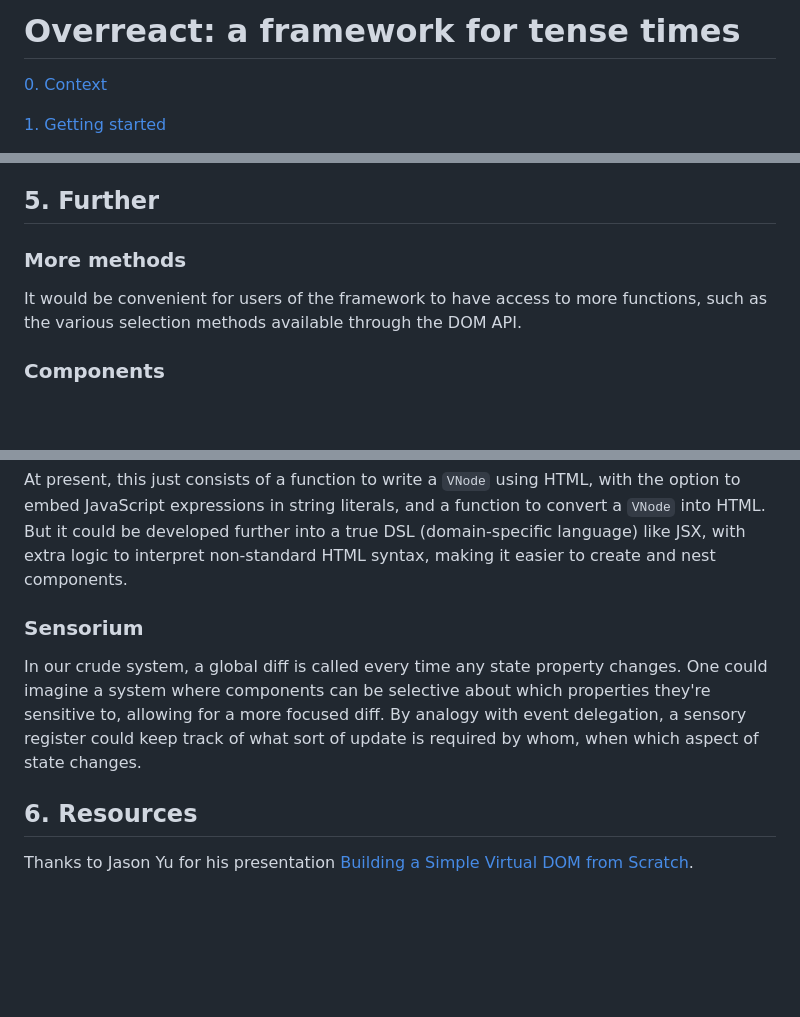
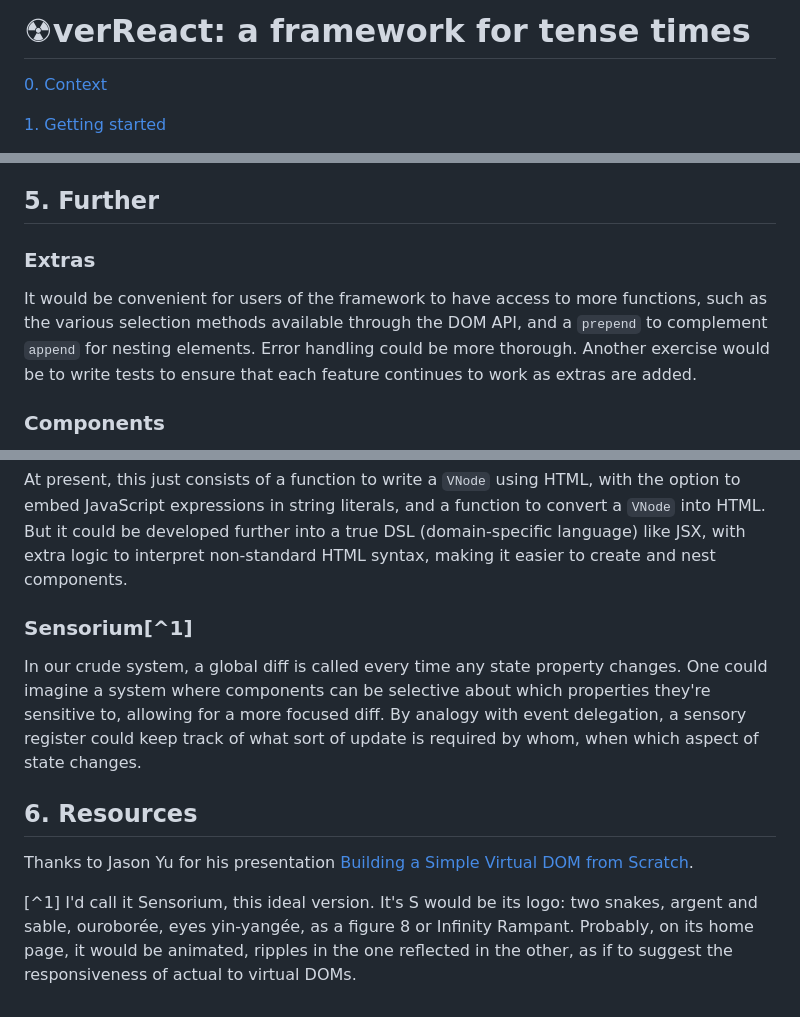
Before and after one commit to pjtunstall/overreact, a Markdown page: readme.md, 3 parts joined by grey strips. GitHub-like rendering; blank space fills up the shorter version.

Commit message:
styling name in README; further notes on further directions

```diff
--- a/readme.md
+++ b/readme.md
@@ -1,4 +1,4 @@
-# Overreact: a framework for tense times
+# ☢verReact: a framework for tense times
 
 [0. Context](#0-context)
 
@@ -355,9 +355,9 @@ Enjoy!
 
 ## 5. Further
 
-### More methods
+### Extras
 
-It would be convenient for users of the framework to have access to more functions, such as the various selection methods available through the DOM API.
+It would be convenient for users of the framework to have access to more functions, such as the various selection methods available through the DOM API, and a `prepend` to complement `append` for nesting elements. Error handling could be more thorough. Another exercise would be to write tests to ensure that each feature continues to work as extras are added.
 
 ### Components
 
@@ -367,10 +367,12 @@ Much of this document is about the raw details of the implementation, where the
 
 At present, this just consists of a function to write a `VNode` using HTML, with the option to embed JavaScript expressions in string literals, and a function to convert a `VNode` into HTML. But it could be developed further into a true DSL (domain-specific language) like JSX, with extra logic to interpret non-standard HTML syntax, making it easier to create and nest components.
 
-### Sensorium
+### Sensorium[^1]
 
 In our crude system, a global diff is called every time any state property changes. One could imagine a system where components can be selective about which properties they're sensitive to, allowing for a more focused diff. By analogy with event delegation, a sensory register could keep track of what sort of update is required by whom, when which aspect of state changes.
 
 ## 6. Resources
 
 Thanks to Jason Yu for his presentation [Building a Simple Virtual DOM from Scratch](https://www.youtube.com/watch?v=85gJMUEcnkc).
+
+[^1] I'd call it Sensorium, this ideal version. It's S would be its logo: two snakes, argent and sable, ouroborée, eyes yin-yangée, as a figure 8 or Infinity Rampant. Probably, on its home page, it would be animated, ripples in the one reflected in the other, as if to suggest the responsiveness of actual to virtual DOMs.
```
Also changed, not shown: other parts of readme.md (+1 -1 lines).
